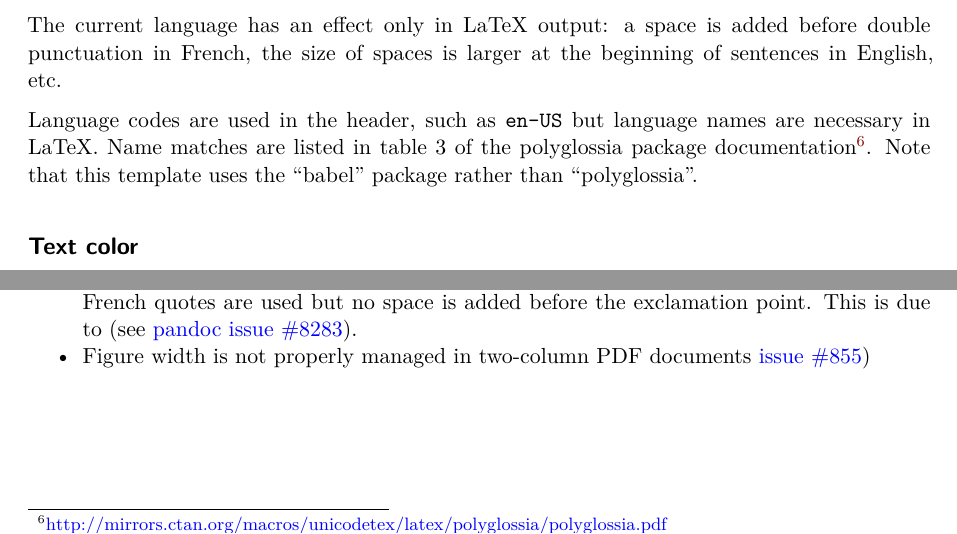
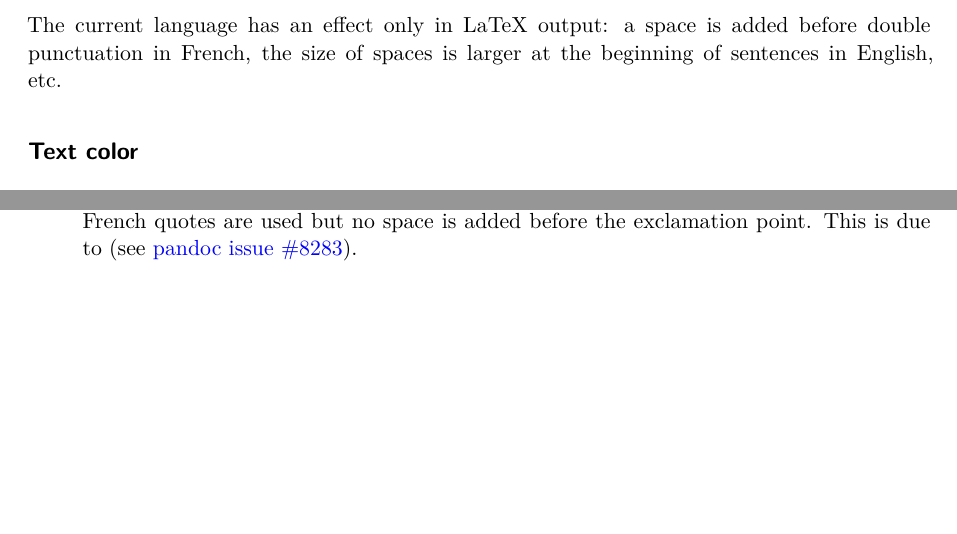
Before and after one commit to EricMarcon/StylishArticle, a Quarto document (template.qmd): two parts of page 6 of 7 before the commit and two parts of page 6 of 6 after it, joined at a grey line, cut so that both start at the same text, the shorter picture padded with empty space. Rendered offline with R 4.5, knitr and Pandoc in place of Quarto, then LaTeX, with nearby package versions; drawn as R Markdown's standard PDF in place of the format the file asks for.

Commit message:
corrected the text

```diff
--- a/template.qmd
+++ b/template.qmd
@@ -47,6 +47,7 @@ otherlangs: [fr-FR, it]
 execute:
   # Show the code in the output
   echo: false
+  warning: false
 # Template specific
 journalinfo: "Publication reference"
 archive: "DOI: xxx/xx"
@@ -400,13 +401,6 @@ to obtain:
 
 The current language has an effect only in LaTeX output: a space is added before double punctuation in French, the size of spaces is larger at the beginning of sentences in English, etc.
 
-Language codes are used in the header, such as `en-US` but language names are necessary in LaTeX.
-Name matches are listed in table 3 of the polyglossia package documentation[^7].
-Note that this template uses the "babel" package rather than "polyglossia".
-
-[^7]: <http://mirrors.ctan.org/macros/unicodetex/latex/polyglossia/polyglossia.pdf>
-
-
 ## Text color
 
 This template includes the "color-text" filter for Quarto.
@@ -441,4 +435,3 @@ Unsolved issues are listed here, as of version 1.3:
 
 - Tables do not support equations in HTML ([issue #555](https://github.com/quarto-dev/quarto-cli/issues/555))
 - Language-specific formats are only partially applied in LaTeX: in the example above, French quotes are used but no space is added before the exclamation point. This is due to  (see [pandoc issue #8283](https://github.com/jgm/pandoc/issues/8283)).
-- Figure width is not properly managed in two-column PDF documents [issue #855](https://github.com/quarto-dev/quarto-cli/issues/855))
```
